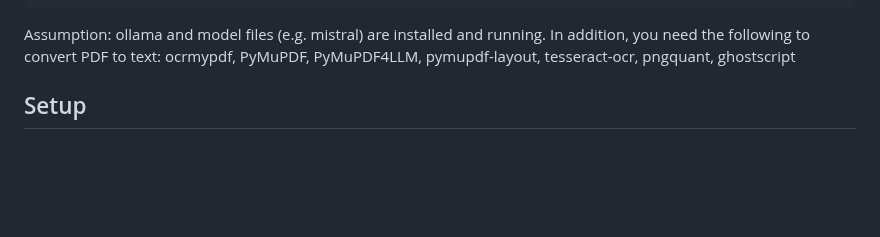
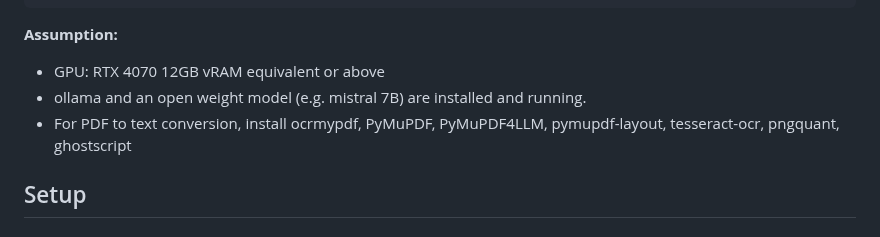
Before and after one commit to satoruisaka/my-research-assistant, a Markdown page: README.md, the part around the change. Rendered like a GitHub page; blank space fills up the shorter version.

Commit message:
Revise README.md

```diff
--- a/README.md
+++ b/README.md
@@ -69,9 +69,11 @@ tqdm==4.67.1
 trafilatura==2.0.0
 transformers==4.57.1
 </pre>
-Assumption: ollama and model files (e.g. mistral) are installed and running.
-In addition, you need the following to convert PDF to text:
-ocrmypdf, PyMuPDF, PyMuPDF4LLM, pymupdf-layout, tesseract-ocr, pngquant, ghostscript
+
+**Assumption:**
+- GPU: RTX 4070 12GB vRAM equivalent or above
+- ollama and an open weight model (e.g. mistral 7B) are installed and running.
+- For PDF to text conversion, install ocrmypdf, PyMuPDF, PyMuPDF4LLM, pymupdf-layout, tesseract-ocr, pngquant, ghostscript
 
 ## Setup
 
```
